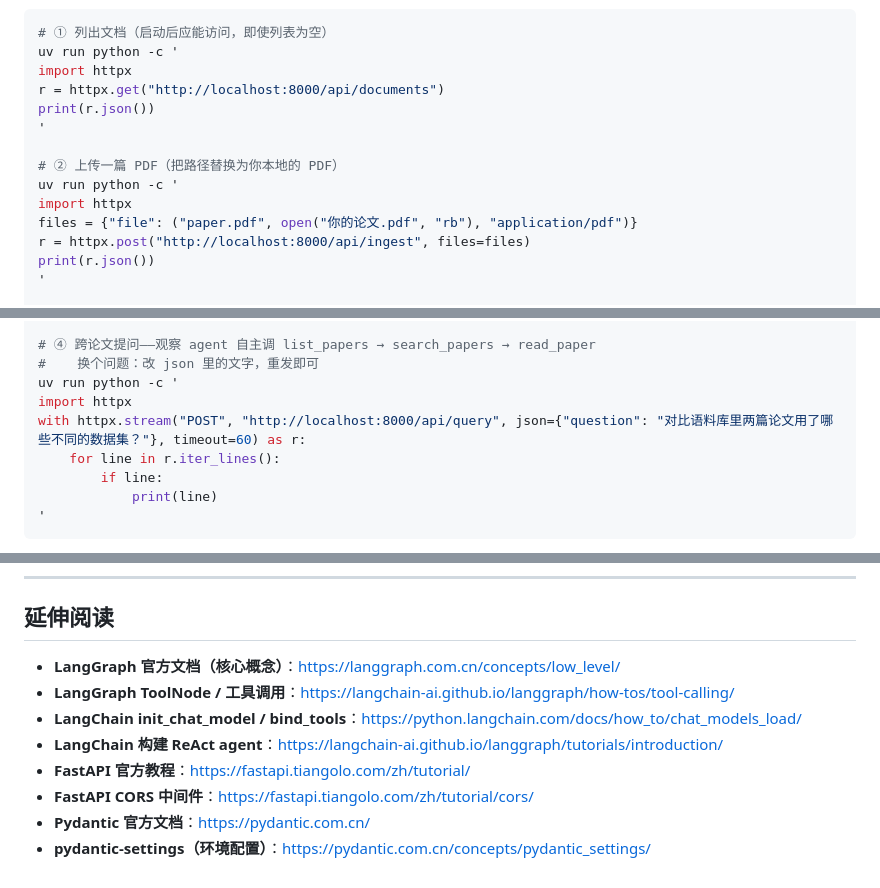
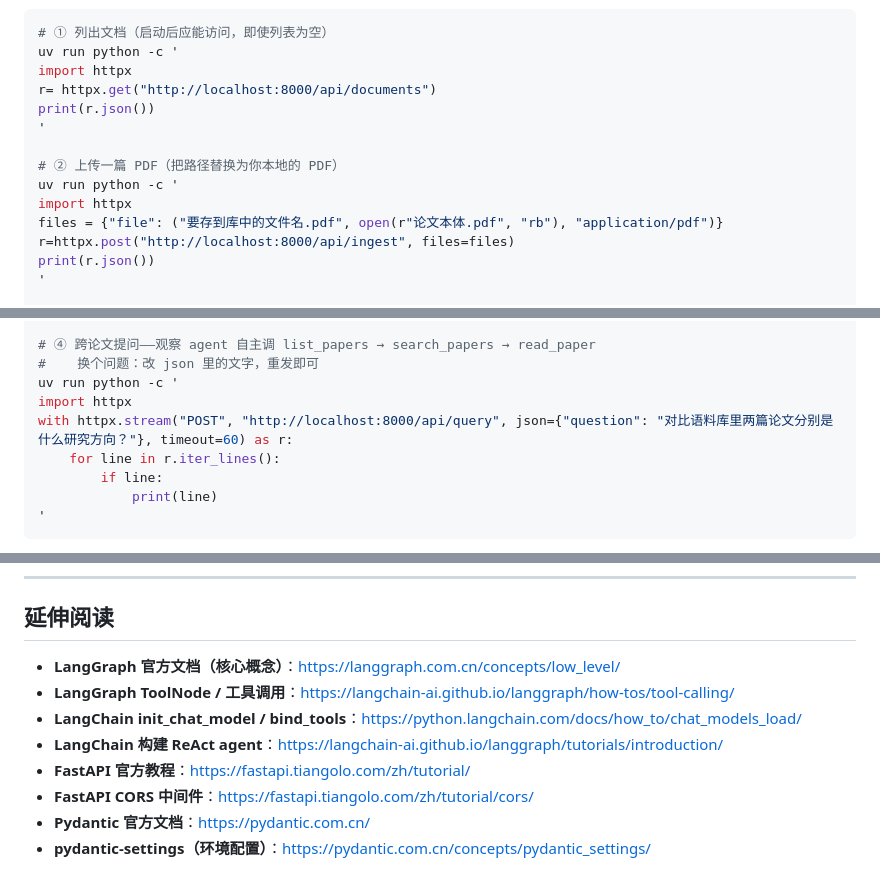
Before and after one commit to 00-DS/Agentic-Search, a Markdown page: 任务文档/02-LangGraph-Agent.md, 3 parts joined by grey strips. Drawn GitHub-style.

```diff
--- a/任务文档/02-LangGraph-Agent.md
+++ b/任务文档/02-LangGraph-Agent.md
@@ -754,15 +761,15 @@ uv run uvicorn agentic_search.main:app --reload --port 8000
 # ① 列出文档（启动后应能访问，即使列表为空）
 uv run python -c '
 import httpx
-r = httpx.get("http://localhost:8000/api/documents")
+r= httpx.get("http://localhost:8000/api/documents")
 print(r.json())
 '
 
 # ② 上传一篇 PDF（把路径替换为你本地的 PDF）
 uv run python -c '
 import httpx
-files = {"file": ("paper.pdf", open("你的论文.pdf", "rb"), "application/pdf")}
-r = httpx.post("http://localhost:8000/api/ingest", files=files)
+files = {"file": ("要存到库中的文件名.pdf", open(r"论文本体.pdf", "rb"), "application/pdf")}
+r=httpx.post("http://localhost:8000/api/ingest", files=files)
 print(r.json())
 '
 
@@ -780,7 +787,7 @@ with httpx.stream("POST", "http://localhost:8000/api/query", json={"question": "
 #    换个问题：改 json 里的文字，重发即可
 uv run python -c '
 import httpx
-with httpx.stream("POST", "http://localhost:8000/api/query", json={"question": "对比语料库里两篇论文用了哪些不同的数据集？"}, timeout=60) as r:
+with httpx.stream("POST", "http://localhost:8000/api/query", json={"question": "对比语料库里两篇论文分别是什么研究方向？"}, timeout=60) as r:
     for line in r.iter_lines():
         if line:
             print(line)
@@ -906,11 +912,11 @@ uv run pytest tests/ -v
 
 ## 延伸阅读
 
-- **LangGraph 官方文档（核心概念）**：https://langgraph.com.cn/concepts/low_level/
-- **LangGraph ToolNode / 工具调用**：https://langchain-ai.github.io/langgraph/how-tos/tool-calling/
-- **LangChain init_chat_model / bind_tools**：https://python.langchain.com/docs/how_to/chat_models_load/
-- **LangChain 构建 ReAct agent**：https://langchain-ai.github.io/langgraph/tutorials/introduction/
-- **FastAPI 官方教程**：https://fastapi.tiangolo.com/zh/tutorial/
-- **FastAPI CORS 中间件**：https://fastapi.tiangolo.com/zh/tutorial/cors/
-- **Pydantic 官方文档**：https://pydantic.com.cn/
-- **pydantic-settings（环境配置）**：https://pydantic.com.cn/concepts/pydantic_settings/
+- **LangGraph 官方文档（核心概念）**：[https://langgraph.com.cn/concepts/low_level/](https://langgraph.com.cn/concepts/low_level/)
+- **LangGraph ToolNode / 工具调用**：[https://langchain-ai.github.io/langgraph/how-tos/tool-calling/](https://langchain-ai.github.io/langgraph/how-tos/tool-calling/)
+- **LangChain init_chat_model / bind_tools**：[https://python.langchain.com/docs/how_to/chat_models_load/](https://python.langchain.com/docs/how_to/chat_models_load/)
+- **LangChain 构建 ReAct agent**：[https://langchain-ai.github.io/langgraph/tutorials/introduction/](https://langchain-ai.github.io/langgraph/tutorials/introduction/)
+- **FastAPI 官方教程**：[https://fastapi.tiangolo.com/zh/tutorial/](https://fastapi.tiangolo.com/zh/tutorial/)
+- **FastAPI CORS 中间件**：[https://fastapi.tiangolo.com/zh/tutorial/cors/](https://fastapi.tiangolo.com/zh/tutorial/cors/)
+- **Pydantic 官方文档**：[https://pydantic.com.cn/](https://pydantic.com.cn/)
+- **pydantic-settings（环境配置）**：[https://pydantic.com.cn/concepts/pydantic_settings/](https://pydantic.com.cn/concepts/pydantic_settings/)
```
Also changed, not shown: other parts of 任务文档/02-LangGraph-Agent.md (+23 -17 lines).
